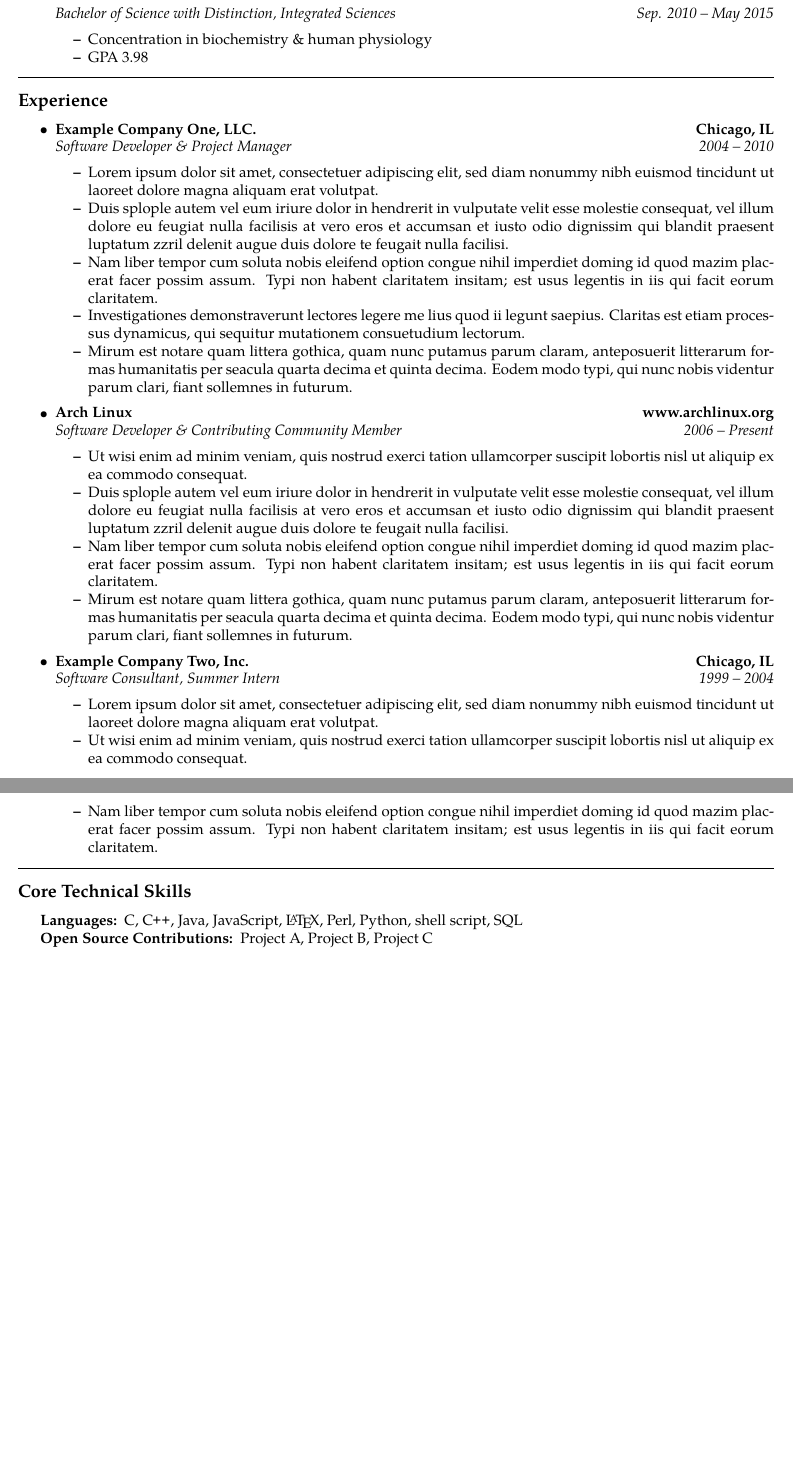
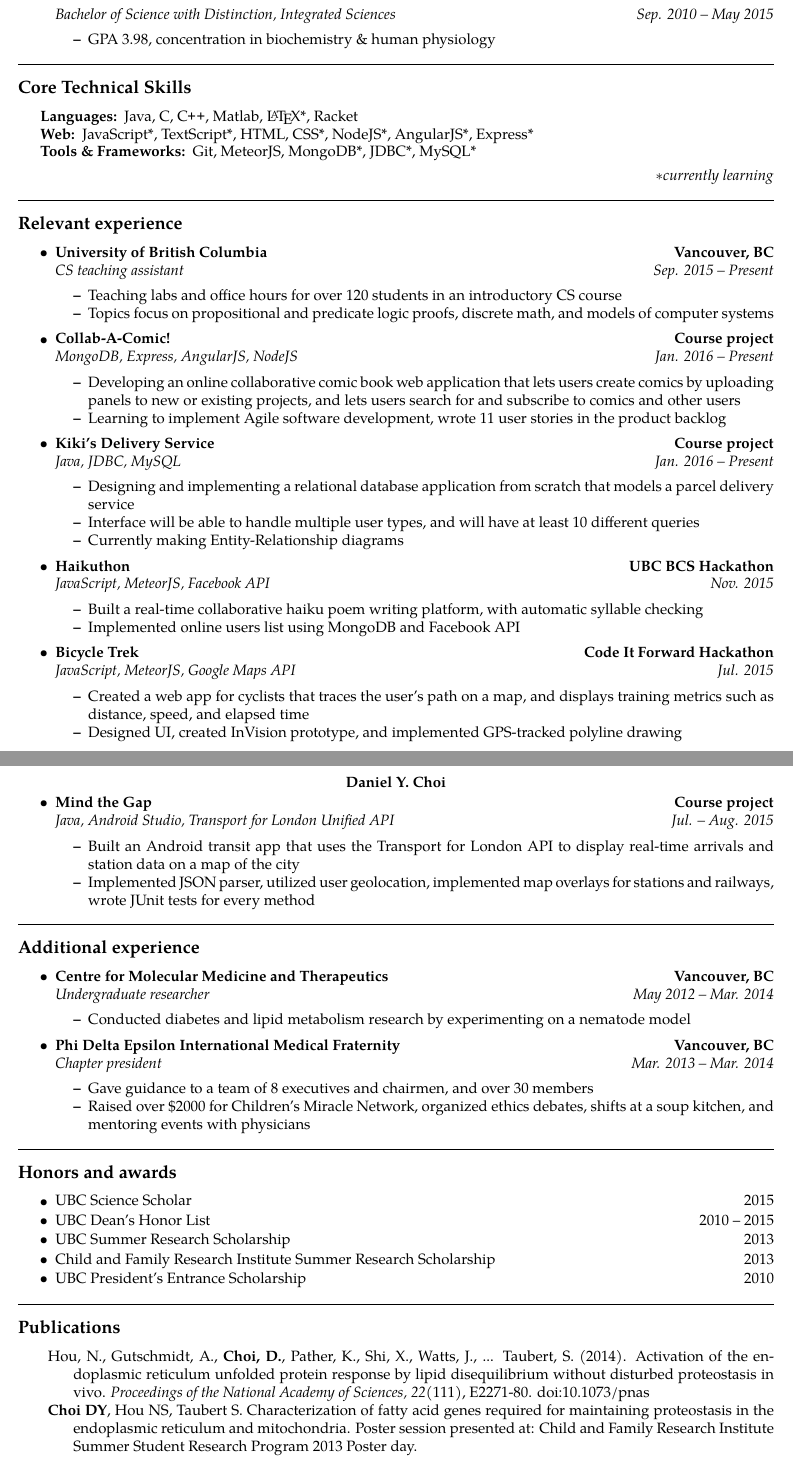
Before and after one commit to cys920622/latex-resume, a LaTeX CV (Daniel-Choi-Resume.tex): two parts of pages 1 and 2 of 2, joined at a grey line, cut so that both start at the same text, the shorter picture padded with empty space. Compiled offline with pdfLaTeX.

Commit message:
Fill out all sections, ready for co-op workshop

```diff
--- a/Daniel-Choi-Resume.tex
+++ b/Daniel-Choi-Resume.tex
@@ -2,27 +2,31 @@
 % vim:set ft=tex spell:
 
 \documentclass[10pt,letterpaper]{article}
-\usepackage[letterpaper,margin=0.75in,headheight=15mm,headsep=0mm]{geometry} % margins set to accept header
+\usepackage[letterpaper,margin=0.75in,headheight=50.21407pt,headsep=0mm]{geometry} % margins set to accept header
 \usepackage[utf8]{inputenc}
 \usepackage{mdwlist}
 \usepackage[T1]{fontenc}
 \usepackage{textcomp}
+%\usepackage{lmodern}
 \usepackage{tgpagella}
-\usepackage{graphicx} 		% for images
+\usepackage{graphicx}
 \graphicspath{ {images/} }
 \pagestyle{empty}
 \setlength{\tabcolsep}{0em}
 
+\usepackage{array}
+
 % co-op graphic header
 \usepackage{fancyhdr}
 \pagestyle{fancy}
+\chead{\textbf{Daniel Y. Choi}}
 \cfoot{\thepage}
 \renewcommand{\headrulewidth}{0.0pt}
 \renewcommand{\footrulewidth}{0.0pt}
 \fancypagestyle{firststyle}
 {
    \rhead{\includegraphics{ubc-science-coop-logo}}
-   \cfoot{}
+   \cfoot{} \chead{}
 }
 
 % indentsection style, used for sections that aren't already in lists
@@ -103,98 +112,229 @@ github.com/cys920622\ \ \textbullet
 \hrule
 \vspace{-0.4em}
 
-\subsection*{Experience}
+% BEGIN SECTION
+\subsection*{Core Technical Skills}
+
+%\begin{center}
+%  \begin{tabular}{|@{\hskip 5pt} l@{\hskip 5pt} |@{\hskip 5pt} l@{\hskip 5pt} |
+%  @{\hskip 5pt} l @{\hskip 5pt}|}
+%    \hline
+%    Programming	& Web 		& Tools/Frameworks \\ \hline
+%    Java			& JavaScript*	& Git 			\\
+%    C				& HTML		& Meteor 			\\
+%    \CPP			& CSS*		&  				\\
+%    Matlab			& Node*		&  				\\
+%    Racket			& Angular*	&  				\\
+%    \hline
+%  \end{tabular} \\
+%  **currently learning
+%\end{center}
+
+\begin{indentsection}{\parindent}
+\hyphenpenalty=1000
+\begin{description*}
+	\item[Languages:]
+	Java, C, \CPP, Matlab, \LaTeX*, Racket
+	\item[Web:]
+	JavaScript*, TextScript*, HTML, CSS*, NodeJS*, AngularJS*, Express*
+	\item[Tools \& Frameworks:]
+	Git, MeteorJS, MongoDB*, JDBC*, MySQL*
+\end{description*}
+\hfill{\emph{$\ast$currently learning}}
+\end{indentsection}
+
+
+\hrule
+\vspace{-0.4em}
+% END SECTION
+
+\subsection*{Relevant experience}
 
 \begin{itemize}
 	\parskip=0.1em
 
 	\item
 	\headerrow
-		{\textbf{Example Company One, LLC.}}
-		{\textbf{Chicago, IL}}
+		{\textbf{University of British Columbia}}
+		{\textbf{Vancouver, BC}}
 	\\
 	\headerrow
-		{\emph{Software Developer \& Project Manager}}
-		{\emph{2004 -- 2010}}
+		{\emph{CS teaching assistant}}
+		{\emph{Sep. 2015 -- Present}}
 	\begin{itemize*}
-		\item Lorem ipsum dolor sit amet, consectetuer adipiscing elit, sed
-		diam nonummy nibh euismod tincidunt ut laoreet dolore magna aliquam
-		erat volutpat.
-		\item Duis splople autem vel eum iriure dolor in hendrerit in vulputate
-		velit esse molestie consequat, vel illum dolore eu feugiat nulla
-		facilisis at vero eros et accumsan et iusto odio dignissim qui blandit
-		praesent luptatum zzril delenit augue duis dolore te feugait nulla
-		facilisi.
-		\item Nam liber tempor cum soluta nobis eleifend option congue nihil
-		imperdiet doming id quod mazim placerat facer possim assum. Typi non
-		habent claritatem insitam; est usus legentis in iis qui facit eorum
-		claritatem.
-		\item Investigationes demonstraverunt lectores legere me lius
-		quod ii legunt saepius. Claritas est etiam processus dynamicus, qui
-		sequitur mutationem consuetudium lectorum.
-		\item Mirum est notare quam littera gothica, quam nunc putamus parum
-		claram, anteposuerit litterarum formas humanitatis per seacula quarta
-		decima et quinta decima. Eodem modo typi, qui nunc nobis videntur parum
-		clari, fiant sollemnes in futurum.
+		\item Teaching labs and office hours for over 120 students in an introductory CS course
+		\item Topics focus on propositional and predicate logic proofs, discrete math, and models
+		of computer systems
 	\end{itemize*}
 
 	\item
 	\headerrow
-		{\textbf{Arch Linux}}
-		{\textbf{www.archlinux.org}}
+		{\textbf{Collab-A-Comic!}}
+		{\textbf{Course project}}
 	\\
 	\headerrow
-		{\emph{Software Developer \& Contributing Community Member}}
-		{\emph{2006 -- Present}}
+		{\emph{MongoDB, Express, AngularJS, NodeJS}}
+		{\emph{Jan. 2016 -- Present}}
 	\begin{itemize*}
-		\item Ut wisi enim ad minim veniam, quis nostrud exerci tation
-		ullamcorper suscipit lobortis nisl ut aliquip ex ea commodo consequat.
-		\item Duis splople autem vel eum iriure dolor in hendrerit in vulputate
-		velit esse molestie consequat, vel illum dolore eu feugiat nulla
-		facilisis at vero eros et accumsan et iusto odio dignissim qui blandit
-		praesent luptatum zzril delenit augue duis dolore te feugait nulla
-		facilisi.
-		\item Nam liber tempor cum soluta nobis eleifend option congue nihil
-		imperdiet doming id quod mazim placerat facer possim assum. Typi non
-		habent claritatem insitam; est usus legentis in iis qui facit eorum
-		claritatem.
-		\item Mirum est notare quam littera gothica, quam nunc putamus parum
-		claram, anteposuerit litterarum formas humanitatis per seacula quarta
-		decima et quinta decima. Eodem modo typi, qui nunc nobis videntur parum
-		clari, fiant sollemnes in futurum.
-	\end{itemize*}
+		\item Developing an online collaborative comic book web application that lets
+		users create comics by uploading panels to new or existing projects, and lets
+		users search for and subscribe to comics and other users
+		\item Learning to implement Agile software development, wrote 11 user stories in the
+		product backlog
+		\end{itemize*}
 
 	\item
 	\headerrow
-		{\textbf{Example Company Two, Inc.}}
-		{\textbf{Chicago, IL}}
+		{\textbf{Kiki's Delivery Service}}
+		{\textbf{Course project}}
 	\\
 	\headerrow
-		{\emph{Software Consultant, Summer Intern}}
-		{\emph{1999 -- 2004}}
+		{\emph{Java, JDBC, MySQL}}
+		{\emph{Jan. 2016 -- Present}}
 	\begin{itemize*}
-		\item Lorem ipsum dolor sit amet, consectetuer adipiscing elit, sed
-		diam nonummy nibh euismod tincidunt ut laoreet dolore magna aliquam
-		erat volutpat.
-		\item Ut wisi enim ad minim veniam, quis nostrud exerci tation
-		ullamcorper suscipit lobortis nisl ut aliquip ex ea commodo consequat.
-		\item Nam liber tempor cum soluta nobis eleifend option congue nihil
-		imperdiet doming id quod mazim placerat facer possim assum. Typi non
-		habent claritatem insitam; est usus legentis in iis qui facit eorum
-		claritatem.
+		\item Designing and implementing a relational database application from scratch
+		that models a parcel delivery service
+		\item Interface will be able to handle multiple user types, and will
+		have at least 10 different queries
+		\item Currently making Entity-Relationship diagrams
+		\end{itemize*}
+
+	\item
+	\headerrow
+		{\textbf{Haikuthon}}
+		{\textbf{UBC BCS Hackathon}}
+	\\
+	\headerrow
+		{\emph{JavaScript, MeteorJS, Facebook API}}
+		{\emph{Nov. 2015}}
+	\begin{itemize*}
+		\item Built a real-time collaborative haiku poem writing platform, with automatic syllable checking
+		\item Implemented online users list using MongoDB and Facebook API
+		\end{itemize*}
+
+	\item
+	\headerrow
+		{\textbf{Bicycle Trek}}
+		{\textbf{Code It Forward Hackathon}}
+	\\
+	\headerrow
+		{\emph{JavaScript, MeteorJS, Google Maps API}}
+		{\emph{Jul. 2015}}
+	\begin{itemize*}
+		\item Created a web app for cyclists that traces the user's path on a map,
+		and displays training metrics such as distance, speed, and elapsed time
+		\item Designed UI, created InVision prototype, and implemented GPS-tracked
+		polyline drawing
 	\end{itemize*}
+
+\begin{samepage}
+	\item
+	\headerrow
+		{\textbf{Mind the Gap}}
+		{\textbf{Course project}}
+	\\
+	\headerrow
+		{\emph{Java, Android Studio, Transport for London Unified API}}
+		{\emph{Jul. -- Aug. 2015}}
+	\begin{itemize*}
+		\item Built an Android transit app that uses the Transport for
+		London API to display real-time arrivals and station data on a map of the city
+		\item Implemented JSON parser, utilized user geolocation, implemented map
+		overlays for stations and railways, wrote JUnit tests for every method
+	\end{itemize*}
+\end{samepage}
 
 \end{itemize}
 
 
 \hrule
 \vspace{-0.4em}
-\subsection*{Core Technical Skills}
+
+% BEGIN SECTION
+\subsection*{Additional experience}
+
+\begin{itemize}
+	\parskip=0.1em
+
+	\item
+	\headerrow
+		{\textbf{Centre for Molecular Medicine and Therapeutics}}
+		{\textbf{Vancouver, BC}}
+	\\
+	\headerrow
+		{\emph{Undergraduate researcher}}
+		{\emph{May 2012 -- Mar. 2014}}
+	\begin{itemize*}
+		\item Conducted diabetes and lipid metabolism research by experimenting
+		on a nematode model
+	\end{itemize*}
+
+	\item
+	\headerrow
+		{\textbf{Phi Delta Epsilon International Medical Fraternity}}
+		{\textbf{Vancouver, BC}}
+	\\
+	\headerrow
+		{\emph{Chapter president}}
+		{\emph{Mar. 2013 -- Mar. 2014}}
+	\begin{itemize*}
+		\item Gave guidance to a team of 8 executives and chairmen, and over 30 members
+		\item Raised over \$2000 for Children's Miracle Network, organized
+		ethics debates, shifts at a soup kitchen, and mentoring events with physicians
+	\end{itemize*}
+\end{itemize}
+
+
+\hrule
+\vspace{-0.4em}
+% END SECTION
+
+% BEGIN SECTION
+\subsection*{Honors and awards}
+
+\begin{itemize*}
+	\parskip=0.1em
+	\item
+	\headerrow
+		{{UBC Science Scholar}}
+		{{2015}}
+	\item
+	\headerrow
+		{{UBC Dean's Honor List}}
+		{{2010 -- 2015}}
+	\item
+	\headerrow
+		{{UBC Summer Research Scholarship}}
+		{{2013}}
+	\item
+	\headerrow
+		{{Child and Family Research Institute Summer Research Scholarship}}
+		{{2013}}
+	\item
+	\headerrow
+		{{UBC President's Entrance Scholarship}}
+		{{2010}}
+\end{itemize*}
+
+
+\hrule
+\vspace{-0.4em}
+% END SECTION
+
+% BEGIN SECTION
+\subsection*{Publications}
 
 \begin{indentsection}{\parindent}
 \hyphenpenalty=1000
 \begin{description*}
-	\item[Languages:]
-	C, \CPP, Java, JavaScript, \LaTeX, Perl, Python, shell script, SQL
-	\item[Open Source Contributions:]
-	Project A, Project B, Project C
+%\begin{itemize*}
+	\item
+	Hou, N., Gutschmidt, A., \textbf{Choi, D.}, Pather, K., Shi, X., Watts, J., ... Taubert, S.
+	(2014). Activation of the endoplasmic reticulum unfolded protein response by
+	lipid disequilibrium without disturbed proteostasis in vivo. \textit{Proceedings of the
+	National Academy of Sciences, 22}(111), E2271-80. doi:10.1073/pnas
+	\item
+	\textbf{Choi DY}, Hou NS, Taubert S. Characterization of fatty acid genes required for
+	maintaining proteostasis in the endoplasmic reticulum and mitochondria. Poster
+	session presented at: Child and Family Research Institute Summer Student Research
+	Program 2013 Poster day.
@@ -203,2 +378,6 @@ github.com/cys920622\ \ \textbullet
+\vspace{-0.4em}
+% END SECTION
+
+
 
 \end{document}
```
Also changed, not shown: Daniel-Choi-Resume.pdf, Daniel-Choi-Resume.tex (50 more changed lines), 2 other files.
